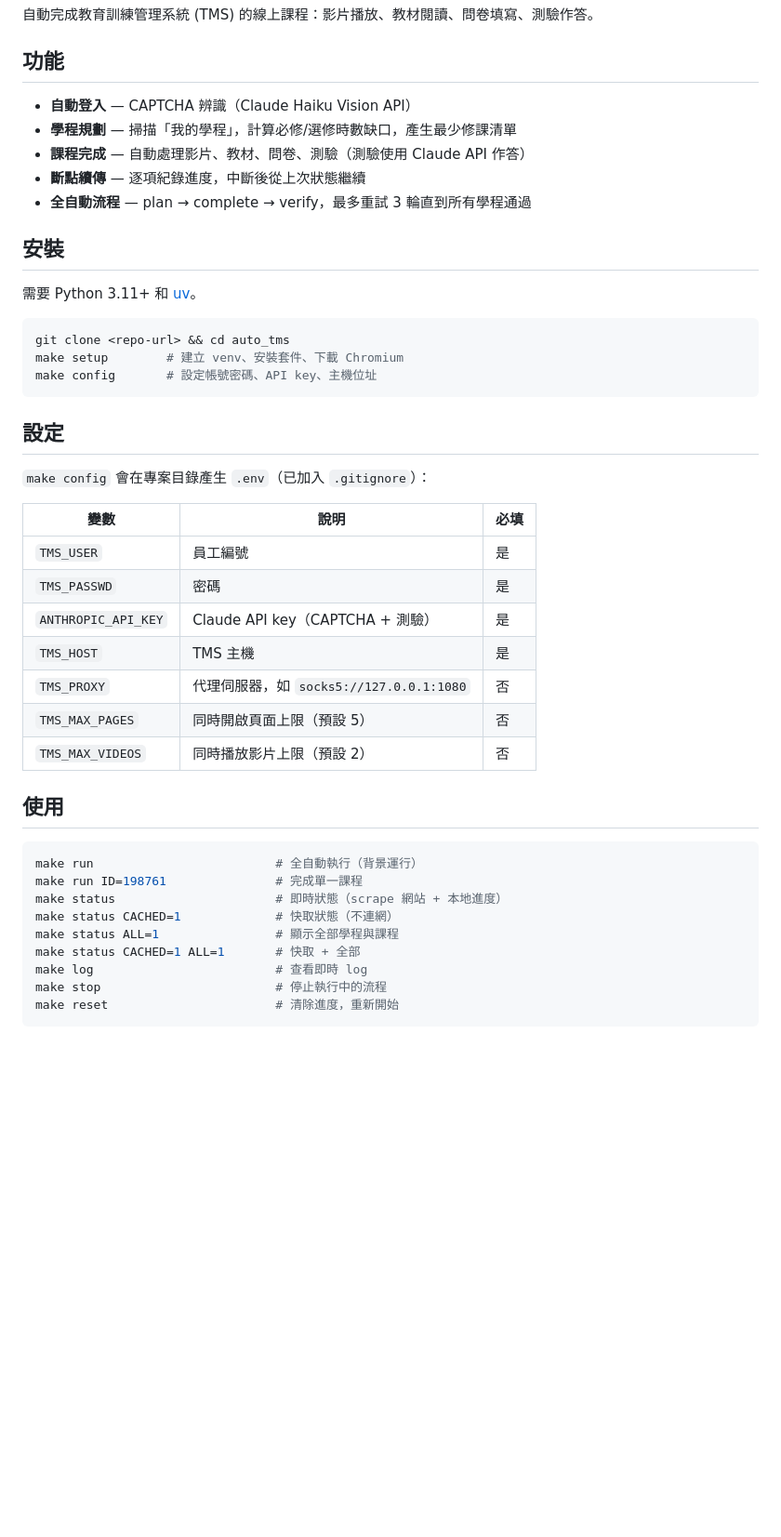
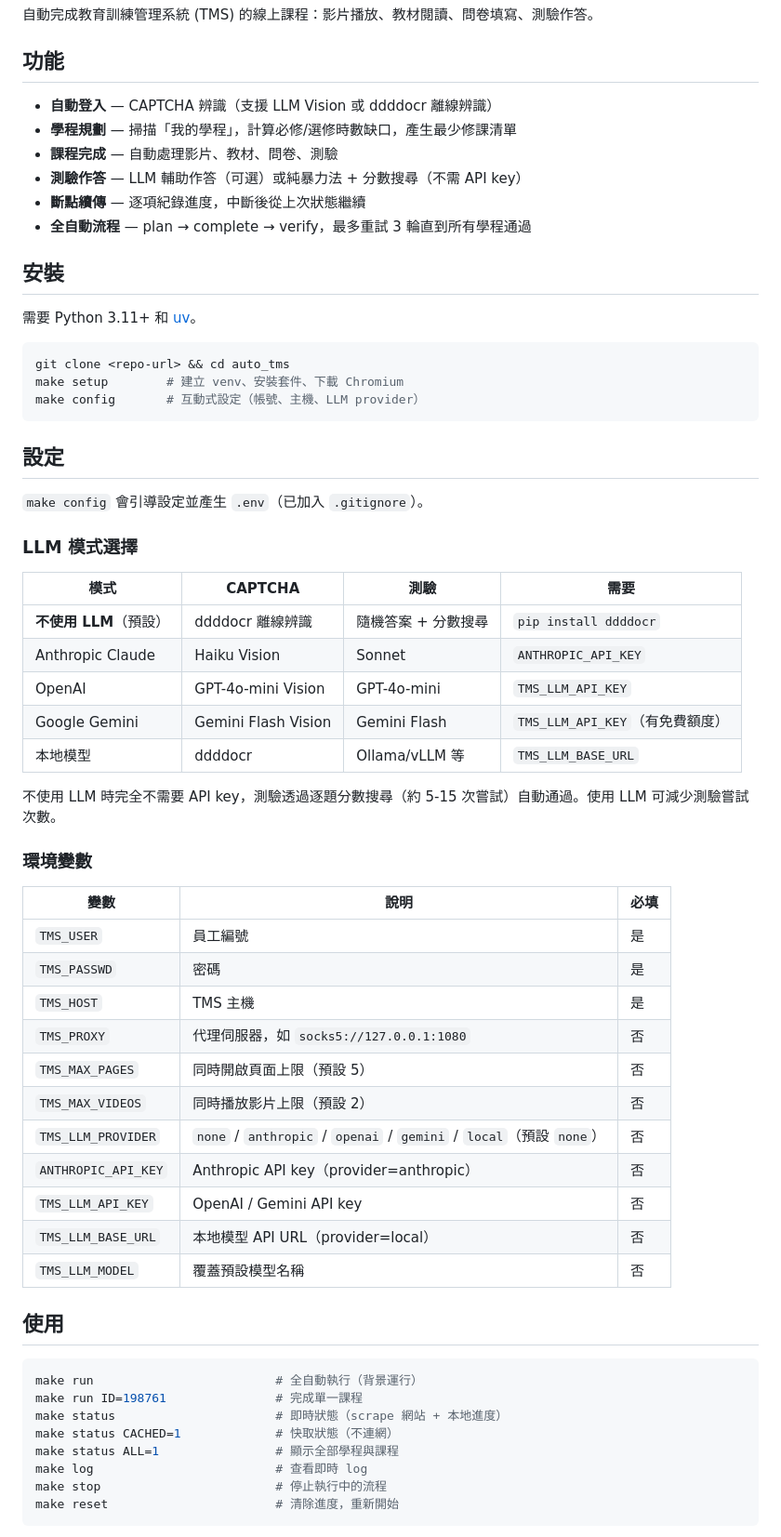
Before and after one commit to mantour/auto_tms, a Markdown page: README.md, the part around one of its changes. Shown at 93% size. GitHub-like rendering; blank space fills up the shorter version.

Commit message:
Update README: document no-LLM mode and LLM provider options
- Feature list updated: ddddocr + score search as default (no API key needed)
- LLM mode comparison table: none/anthropic/openai/gemini/local
- State directory updated: run.json, progress/, exam_memory/
- Tech stack: LLM marked as optional, ddddocr added

Co-Authored-By: Claude Opus 4.6 (1M context) <noreply@anthropic.com>

````diff
--- a/README.md
+++ b/README.md
@@ -4,9 +4,10 @@
 
 ## 功能
 
-- **自動登入** — CAPTCHA 辨識（Claude Haiku Vision API）
+- **自動登入** — CAPTCHA 辨識（支援 LLM Vision 或 ddddocr 離線辨識）
 - **學程規劃** — 掃描「我的學程」，計算必修/選修時數缺口，產生最少修課清單
-- **課程完成** — 自動處理影片、教材、問卷、測驗（測驗使用 Claude API 作答）
+- **課程完成** — 自動處理影片、教材、問卷、測驗
+- **測驗作答** — LLM 輔助作答（可選）或純暴力法 + 分數搜尋（不需 API key）
 - **斷點續傳** — 逐項紀錄進度，中斷後從上次狀態繼續
 - **全自動流程** — plan → complete → verify，最多重試 3 輪直到所有學程通過
 
@@ -17,22 +18,40 @@
 ```bash
 git clone <repo-url> && cd auto_tms
 make setup        # 建立 venv、安裝套件、下載 Chromium
-make config       # 設定帳號密碼、API key、主機位址
+make config       # 互動式設定（帳號、主機、LLM provider）
 ```
 
 ## 設定
 
-`make config` 會在專案目錄產生 `.env`（已加入 `.gitignore`）：
+`make config` 會引導設定並產生 `.env`（已加入 `.gitignore`）。
+
+### LLM 模式選擇
+
+| 模式 | CAPTCHA | 測驗 | 需要 |
+|------|---------|------|------|
+| **不使用 LLM**（預設） | ddddocr 離線辨識 | 隨機答案 + 分數搜尋 | `pip install ddddocr` |
+| Anthropic Claude | Haiku Vision | Sonnet | `ANTHROPIC_API_KEY` |
+| OpenAI | GPT-4o-mini Vision | GPT-4o-mini | `TMS_LLM_API_KEY` |
+| Google Gemini | Gemini Flash Vision | Gemini Flash | `TMS_LLM_API_KEY`（有免費額度）|
+| 本地模型 | ddddocr | Ollama/vLLM 等 | `TMS_LLM_BASE_URL` |
+
+不使用 LLM 時完全不需要 API key，測驗透過逐題分數搜尋（約 5-15 次嘗試）自動通過。使用 LLM 可減少測驗嘗試次數。
+
+### 環境變數
 
 | 變數 | 說明 | 必填 |
 |------|------|------|
 | `TMS_USER` | 員工編號 | 是 |
 | `TMS_PASSWD` | 密碼 | 是 |
-| `ANTHROPIC_API_KEY` | Claude API key（CAPTCHA + 測驗） | 是 |
 | `TMS_HOST` | TMS 主機 | 是 |
 | `TMS_PROXY` | 代理伺服器，如 `socks5://127.0.0.1:1080` | 否 |
 | `TMS_MAX_PAGES` | 同時開啟頁面上限（預設 5） | 否 |
 | `TMS_MAX_VIDEOS` | 同時播放影片上限（預設 2） | 否 |
+| `TMS_LLM_PROVIDER` | `none` / `anthropic` / `openai` / `gemini` / `local`（預設 `none`）| 否 |
+| `ANTHROPIC_API_KEY` | Anthropic API key（provider=anthropic） | 否 |
+| `TMS_LLM_API_KEY` | OpenAI / Gemini API key | 否 |
+| `TMS_LLM_BASE_URL` | 本地模型 API URL（provider=local） | 否 |
+| `TMS_LLM_MODEL` | 覆蓋預設模型名稱 | 否 |
 
 ## 使用
 
@@ -42,7 +61,6 @@ make run ID=198761               # 完成單一課程
 make status                      # 即時狀態（scrape 網站 + 本地進度）
 make status CACHED=1             # 快取狀態（不連網）
 make status ALL=1                # 顯示全部學程與課程
-make status CACHED=1 ALL=1       # 快取 + 全部
 make log                         # 查看即時 log
 make stop                        # 停止執行中的流程
 make reset                       # 清除進度，重新開始
````
Also changed, not shown: other parts of README.md (+6 -5 lines).
